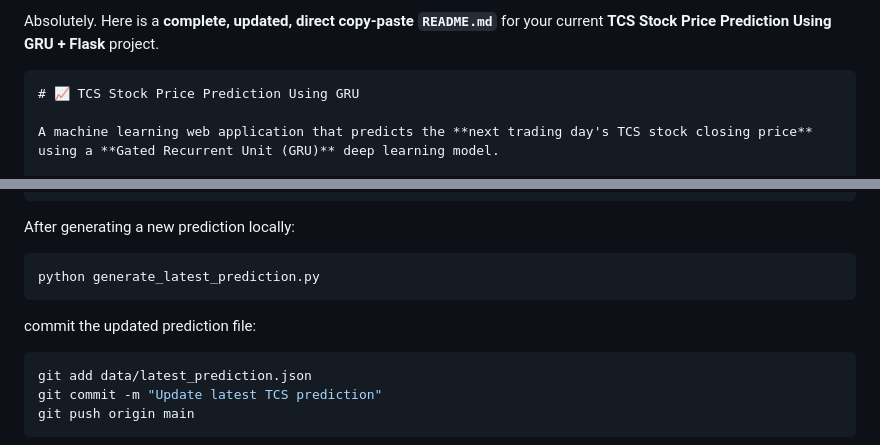
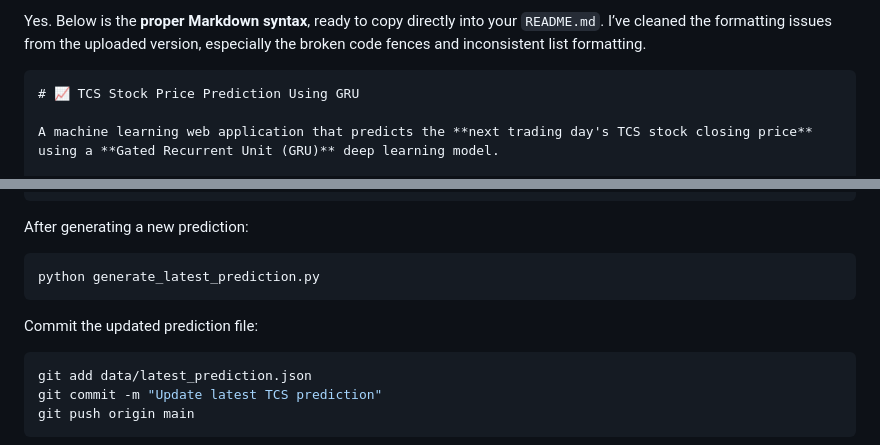
Before and after one commit to pushpakgaidhane294/TCS-GRU-Stock-Price-Prediction, a Markdown page: README.md, 2 parts joined by grey strips. Rendered like a GitHub page.

Commit message:
Refactor README.md for better Markdown syntax
Updated README.md for improved clarity and formatting consistency.

`````diff
--- a/README.md
+++ b/README.md
@@ -1,4 +1,4 @@
-Absolutely. Here is a **complete, updated, direct copy-paste `README.md`** for your current **TCS Stock Price Prediction Using GRU + Flask** project.
+Yes. Below is the **proper Markdown syntax**, ready to copy directly into your `README.md`. I’ve cleaned the formatting issues from the uploaded version, especially the broken code fences and inconsistent list formatting.
 
 ````markdown
 # 📈 TCS Stock Price Prediction Using GRU
@@ -775,13 +774,13 @@ Flask Application
 Online Dashboard
 ```
 
-After generating a new prediction locally:
+After generating a new prediction:
 
 ```powershell
 python generate_latest_prediction.py
 ```
 
-commit the updated prediction file:
+Commit the updated prediction file:
 
 ```powershell
 git add data/latest_prediction.json
`````
Also changed, not shown: other parts of README.md (+6 -7 lines).
